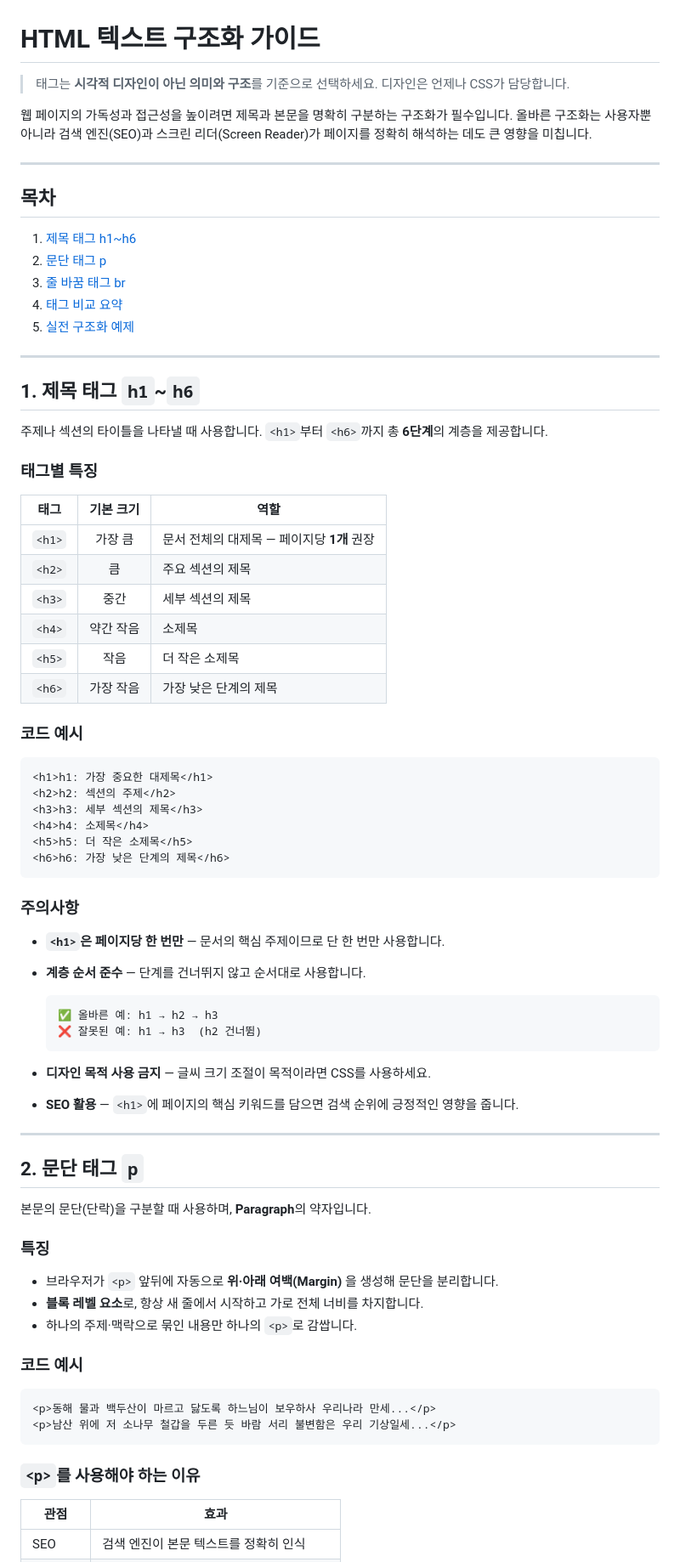
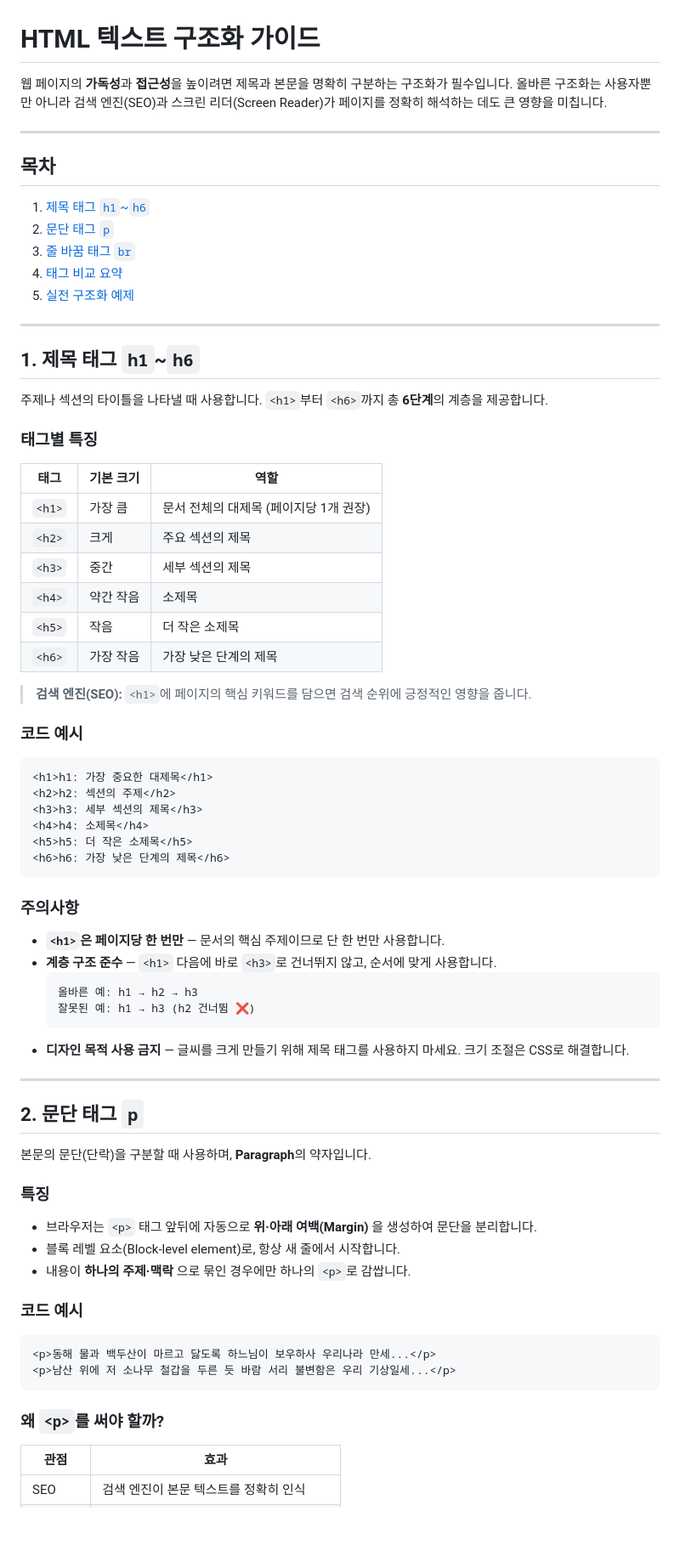
Before and after one commit to Mango-Proj/HTML-CSS-Javascript, a Markdown page: html/text_tag/guide.md, the part around one of its changes. Shown at 85% size. GitHub-like rendering; blank space fills up the shorter version.

````diff
--- a/html/text_tag/guide.md
+++ b/html/text_tag/guide.md
@@ -1,18 +1,15 @@
 # HTML 텍스트 구조화 가이드
 
-> 태그는 **시각적 디자인이 아닌 의미와 구조**를 기준으로 선택하세요.
-> 디자인은 언제나 CSS가 담당합니다.
-
-웹 페이지의 가독성과 접근성을 높이려면 제목과 본문을 명확히 구분하는 구조화가 필수입니다.
-올바른 구조화는 사용자뿐 아니라 검색 엔진(SEO)과 스크린 리더(Screen Reader)가 페이지를 정확히 해석하는 데도 큰 영향을 미칩니다.
+웹 페이지의 **가독성**과 **접근성**을 높이려면 제목과 본문을 명확히 구분하는 구조화가 필수입니다.
+올바른 구조화는 사용자뿐만 아니라 검색 엔진(SEO)과 스크린 리더(Screen Reader)가 페이지를 정확히 해석하는 데도 큰 영향을 미칩니다.
 
 ---
 
 ## 목차
 
-1. [제목 태그 h1~h6](#1-제목-태그-h1h6)
-2. [문단 태그 p](#2-문단-태그-p)
-3. [줄 바꿈 태그 br](#3-줄-바꿈-태그-br)
+1. [제목 태그 `h1`~`h6`](#1-제목-태그-h1h6)
+2. [문단 태그 `p`](#2-문단-태그-p)
+3. [줄 바꿈 태그 `br`](#3-줄-바꿈-태그-br)
 4. [태그 비교 요약](#4-태그-비교-요약)
 5. [실전 구조화 예제](#5-실전-구조화-예제)
 
@@ -20,18 +17,21 @@
 
 ## 1. 제목 태그 `h1`~`h6`
 
-주제나 섹션의 타이틀을 나타낼 때 사용합니다. `<h1>`부터 `<h6>`까지 총 **6단계**의 계층을 제공합니다.
+주제나 섹션의 타이틀을 나타낼 때 사용합니다.
+`<h1>`부터 `<h6>`까지 총 **6단계**의 계층을 제공합니다.
 
 ### 태그별 특징
 
 | 태그 | 기본 크기 | 역할 |
-|------|:---------:|------|
-| `<h1>` | 가장 큼 | 문서 전체의 대제목 — 페이지당 **1개** 권장 |
-| `<h2>` | 큼 | 주요 섹션의 제목 |
+|------|-----------|------|
+| `<h1>` | 가장 큼 | 문서 전체의 대제목 (페이지당 1개 권장) |
+| `<h2>` | 크게 | 주요 섹션의 제목 |
 | `<h3>` | 중간 | 세부 섹션의 제목 |
 | `<h4>` | 약간 작음 | 소제목 |
 | `<h5>` | 작음 | 더 작은 소제목 |
 | `<h6>` | 가장 작음 | 가장 낮은 단계의 제목 |
+
+> **검색 엔진(SEO):** `<h1>`에 페이지의 핵심 키워드를 담으면 검색 순위에 긍정적인 영향을 줍니다.
 
 ### 코드 예시
 
@@ -47,15 +47,12 @@
 ### 주의사항
 
 - **`<h1>`은 페이지당 한 번만** — 문서의 핵심 주제이므로 단 한 번만 사용합니다.
-- **계층 순서 준수** — 단계를 건너뛰지 않고 순서대로 사용합니다.
-
+- **계층 구조 준수** — `<h1>` 다음에 바로 `<h3>`로 건너뛰지 않고, 순서에 맞게 사용합니다.
   ```
-  ✅ 올바른 예: h1 → h2 → h3
-  ❌ 잘못된 예: h1 → h3  (h2 건너뜀)
+  올바른 예: h1 → h2 → h3
+  잘못된 예: h1 → h3 (h2 건너뜀 ❌)
   ```
-
-- **디자인 목적 사용 금지** — 글씨 크기 조절이 목적이라면 CSS를 사용하세요.
-- **SEO 활용** — `<h1>`에 페이지의 핵심 키워드를 담으면 검색 순위에 긍정적인 영향을 줍니다.
+- **디자인 목적 사용 금지** — 글씨를 크게 만들기 위해 제목 태그를 사용하지 마세요. 크기 조절은 CSS로 해결합니다.
 
 ---
 
@@ -65,9 +62,9 @@
 
 ### 특징
 
-- 브라우저가 `<p>` 앞뒤에 자동으로 **위·아래 여백(Margin)** 을 생성해 문단을 분리합니다.
-- **블록 레벨 요소**로, 항상 새 줄에서 시작하고 가로 전체 너비를 차지합니다.
-- 하나의 주제·맥락으로 묶인 내용만 하나의 `<p>`로 감쌉니다.
+- 브라우저는 `<p>` 태그 앞뒤에 자동으로 **위·아래 여백(Margin)** 을 생성하여 문단을 분리합니다.
+- 블록 레벨 요소(Block-level element)로, 항상 새 줄에서 시작합니다.
+- 내용이 **하나의 주제·맥락** 으로 묶인 경우에만 하나의 `<p>`로 감쌉니다.
 
 ### 코드 예시
 
@@ -76,7 +73,7 @@
 <p>남산 위에 저 소나무 철갑을 두른 듯 바람 서리 불변함은 우리 기상일세...</p>
 ```
 
-### `<p>`를 사용해야 하는 이유
+### 왜 `<p>`를 써야 할까?
 
 | 관점 | 효과 |
 |------|------|
````
Also changed, not shown: other parts of html/text_tag/guide.md (+44 -36 lines).
